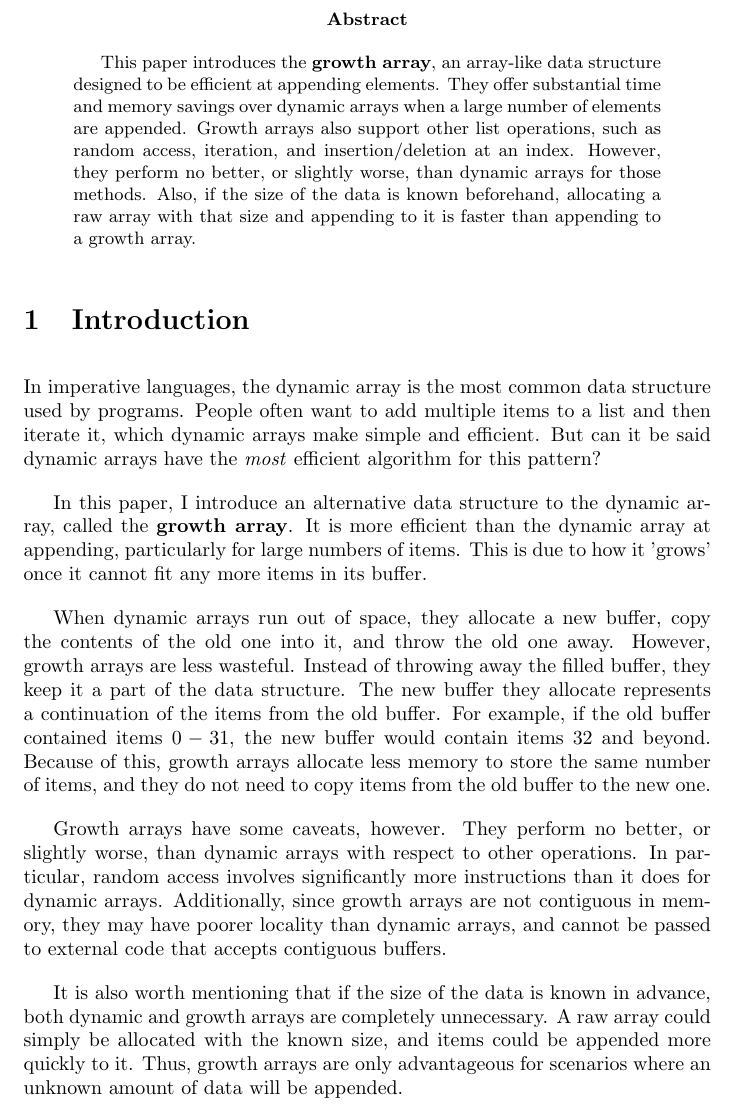
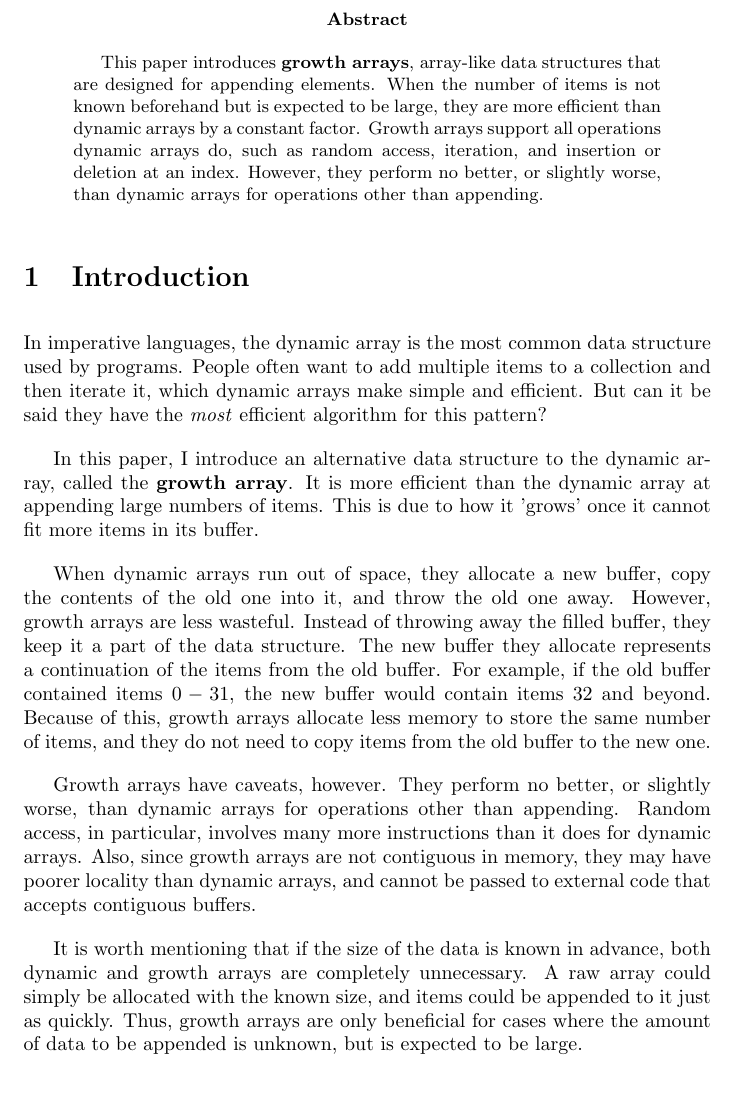
Before and after one commit to jamesqo/sts, a LaTeX paper (Draft2/Paper.tex, which reads Draft2/Abstract.tex, Draft2/Intro.tex): part of page 3 of 15, cut so that both start at the same text. Compiled offline with pdfLaTeX.

Commit message:
Revise Intro, Abstract

```diff
--- a/Draft2/Abstract.tex
+++ b/Draft2/Abstract.tex
@@ -1 +1 @@
-This paper introduces the \textbf{growth array}, an array-like data structure designed to be efficient at appending elements. They offer substantial time and memory savings over dynamic arrays when a large number of elements are appended. Growth arrays also support other list operations, such as random access, iteration, and insertion/deletion at an index. However, they perform no better, or slightly worse, than dynamic arrays for those methods. Also, if the size of the data is known beforehand, allocating a raw array with that size and appending to it is faster than appending to a growth array.
+This paper introduces \textbf{growth arrays}, array-like data structures that are designed for appending elements. When the number of items is not known beforehand but is expected to be large, they are more efficient than dynamic arrays by a constant factor. Growth arrays support all operations dynamic arrays do, such as random access, iteration, and insertion or deletion at an index. However, they perform no better, or slightly worse, than dynamic arrays for operations other than appending.
--- a/Draft2/Intro.tex
+++ b/Draft2/Intro.tex
@@ -1,9 +1,9 @@
-In imperative languages, the dynamic array is the most common data structure used by programs. People often want to add multiple items to a list and then iterate it, which dynamic arrays make simple and efficient. But can it be said dynamic arrays have the \textit{most} efficient algorithm for this pattern?
+In imperative languages, the dynamic array is the most common data structure used by programs. People often want to add multiple items to a collection and then iterate it, which dynamic arrays make simple and efficient. But can it be said they have the \textit{most} efficient algorithm for this pattern?
 
-In this paper, I introduce an alternative data structure to the dynamic array, called the \textbf{growth array}. It is more efficient than the dynamic array at appending, particularly for large numbers of items. This is due to how it 'grows' once it cannot fit any more items in its buffer.
+In this paper, I introduce an alternative data structure to the dynamic array, called the \textbf{growth array}. It is more efficient than the dynamic array at appending large numbers of items. This is due to how it 'grows' once it cannot fit more items in its buffer.
 
-When dynamic arrays run out of space, they allocate a new buffer, copy the contents of the old one into it, and throw the old one away. However, growth arrays are less wasteful. Instead of throwing away the filled buffer, they keep it a part of the data structure. The new buffer they allocate represents a continuation of the items from the old buffer. For example, if the old buffer contained items $0-31$, the new buffer would contain items $32$ and beyond. Because of this, growth arrays allocate less memory to store the same number of items, and they do not need to copy items from the old buffer to the new one.
+When dynamic arrays run out of space, they allocate a new buffer, copy the contents of the old one into it, and throw the old one away. However, growth arrays are less wasteful. Instead of throwing away the filled buffer, they keep it a part of the data structure. The new buffer they allocate represents a continuation of the items from the old buffer. For example, if the old buffer contained items $0 - 31$, the new buffer would contain items $32$ and beyond. Because of this, growth arrays allocate less memory to store the same number of items, and they do not need to copy items from the old buffer to the new one.
 
-Growth arrays have some caveats, however. They perform no better, or slightly worse, than dynamic arrays with respect to other operations. In particular, random access involves significantly more instructions than it does for dynamic arrays. Additionally, since growth arrays are not contiguous in memory, they may have poorer locality than dynamic arrays, and cannot be passed to external code that accepts contiguous buffers.
+Growth arrays have caveats, however. They perform no better, or slightly worse, than dynamic arrays for operations other than appending. Random access, in particular, involves many more instructions than it does for dynamic arrays. Also, since growth arrays are not contiguous in memory, they may have poorer locality than dynamic arrays, and cannot be passed to external code that accepts contiguous buffers.
 
-It is also worth mentioning that if the size of the data is known in advance, both dynamic and growth arrays are completely unnecessary. A raw array could simply be allocated with the known size, and items could be appended more quickly to it. Thus, growth arrays are only advantageous for scenarios where an unknown amount of data will be appended.
+It is worth mentioning that if the size of the data is known in advance, both dynamic and growth arrays are completely unnecessary. A raw array could simply be allocated with the known size, and items could be appended to it just as quickly. Thus, growth arrays are only beneficial for cases where the amount of data to be appended is unknown, but is expected to be large.
```
Also changed, not shown: Draft2/Paper.pdf.
